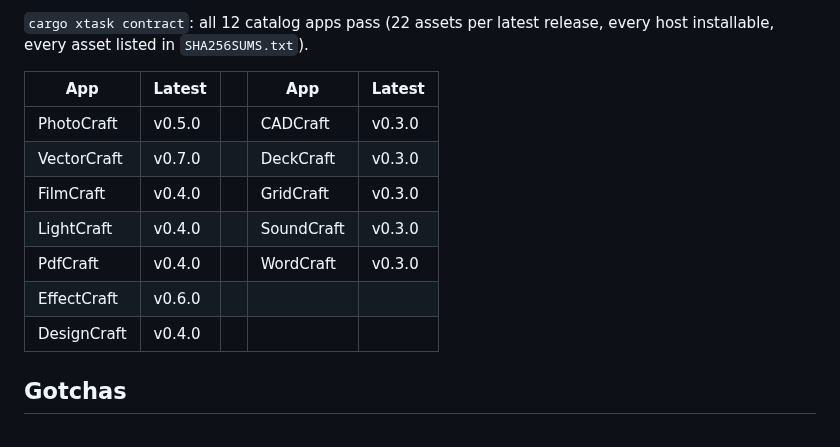
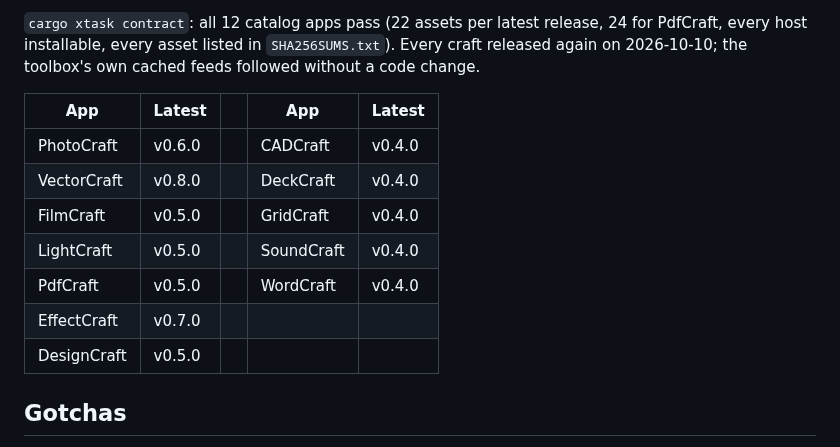
Before and after one commit to smyrgeorge/artcraft-toolbox, a Markdown page: docs/release-contract.md, the part around one of its changes. GitHub-like rendering.

Commit message:
Re-render the README screenshots with the new icon
The four screenshots show the engraved toolbox mark, and PhotoCraft at 0.6.0
(every craft released again on 2026-10-10; the cached feeds followed). The
recipe in docs/development.md now draws PhotoCraft as installed and signed
with --installed and --signed, so it needs no real install. The release
contract's measured state is refreshed from cargo xtask contract: all 12 pass.

```diff
--- a/docs/release-contract.md
+++ b/docs/release-contract.md
@@ -117,16 +117,17 @@ no signal; the toolbox notices a self-update on its next look at the disk (Gotch
 
-`cargo xtask contract`: all 12 catalog apps pass (22 assets per latest release, every host
-installable, every asset listed in `SHA256SUMS.txt`).
+`cargo xtask contract`: all 12 catalog apps pass (22 assets per latest release, 24 for PdfCraft,
+every host installable, every asset listed in `SHA256SUMS.txt`). Every craft released again on
+2026-10-10; the toolbox's own cached feeds followed without a code change.
 
 | App | Latest | | App | Latest |
 |---|---|---|---|---|
-| PhotoCraft | v0.5.0 | | CADCraft | v0.3.0 |
-| VectorCraft | v0.7.0 | | DeckCraft | v0.3.0 |
-| FilmCraft | v0.4.0 | | GridCraft | v0.3.0 |
-| LightCraft | v0.4.0 | | SoundCraft | v0.3.0 |
-| PdfCraft | v0.4.0 | | WordCraft | v0.3.0 |
-| EffectCraft | v0.6.0 | | | |
-| DesignCraft | v0.4.0 | | | |
+| PhotoCraft | v0.6.0 | | CADCraft | v0.4.0 |
+| VectorCraft | v0.8.0 | | DeckCraft | v0.4.0 |
+| FilmCraft | v0.5.0 | | GridCraft | v0.4.0 |
+| LightCraft | v0.5.0 | | SoundCraft | v0.4.0 |
+| PdfCraft | v0.5.0 | | WordCraft | v0.4.0 |
+| EffectCraft | v0.7.0 | | | |
+| DesignCraft | v0.5.0 | | | |
 
 ## Gotchas
 
```
Also changed, not shown: other parts of docs/release-contract.md (+1 -1 lines), README.md (+2 -2 lines), docs/development.md (+3 -2 lines), docs/images/toolbox-apps-dark.png, docs/images/toolbox-apps-light.png, docs/images/toolbox-details.png, docs/images/toolbox-japanese.png.
